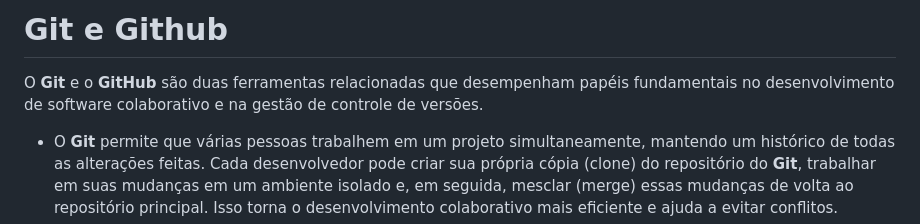
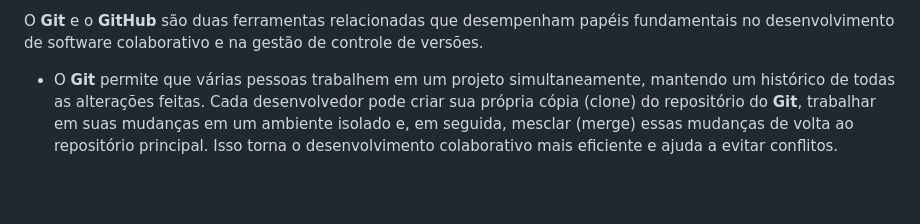
Before and after one commit to Kelly-Cunha/Projeto-Git, a Markdown page: README.md, the part around the change. Rendered like a GitHub page; blank space fills up the shorter version.

```diff
--- a/README.md
+++ b/README.md
@@ -1,6 +1,5 @@
-# Git e Github
-
-O **Git** e o **GitHub** são duas ferramentas relacionadas que desempenham papéis fundamentais no desenvolvimento de software colaborativo e na gestão de controle de versões.
+O **Git** e o **GitHub**
+são duas ferramentas relacionadas que desempenham papéis fundamentais no desenvolvimento de software colaborativo e na gestão de controle de versões.
 
 - O **Git** permite que várias pessoas trabalhem em um projeto simultaneamente, mantendo um histórico de todas as alterações feitas. Cada desenvolvedor pode criar sua própria cópia (clone) do repositório do **Git**, trabalhar em suas mudanças em um ambiente isolado e, em seguida, mesclar (merge) essas mudanças de volta ao repositório principal. Isso torna o desenvolvimento colaborativo mais eficiente e ajuda a evitar conflitos.
 - Já no **GitHub**, os repositórios **Git** são hospedados e podem ser acessados por qualquer pessoa com permissão. Desenvolvedores podem contribuir para projetos abertos enviando solicitações de pull (pull requests) para sugerir mudanças e melhorias. Além disso, o **GitHub** fornece ferramentas para rastrear problemas, gerenciar projetos, criar wikis e colaborar de maneira eficiente.
```
